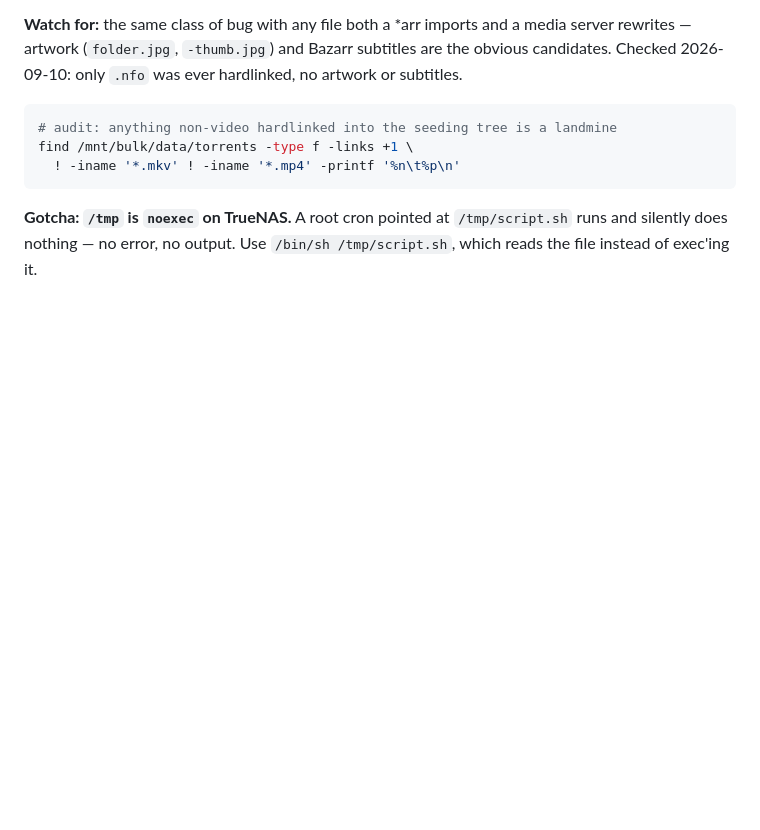
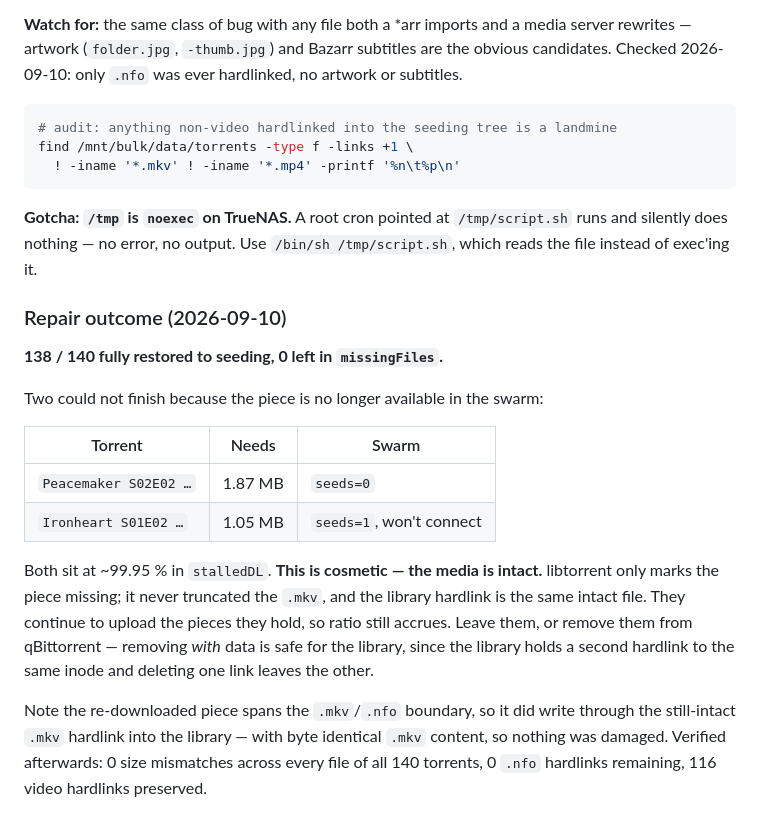
Before and after one commit to gOOrcio/mati-lab, a Markdown page: nas/qbittorrent/notes.md, the part around the change. Rendered like a GitHub page; blank space fills up the shorter version.

Commit message:
docs(qbittorrent): record the .nfo hardlink repair outcome
138/140 torrents restored to full seeding, 0 left in missingFiles. The two
stragglers are unseeded in the swarm, not damaged — libtorrent marks the
piece missing without truncating the .mkv, and the library hardlink is the
same intact file.

Verified post-repair: 0 size mismatches across every file of all 140
torrents, 0 .nfo hardlinks remaining, 116 video hardlinks preserved. Notes
why the boundary-piece re-download writing through the .mkv hardlink was
safe (byte-identical content).

Co-Authored-By: Claude Opus 5 <noreply@anthropic.com>
Claude-Session: https://claude.ai/code/session_01DtLN6AhnRV3TBoCDrpA2o7

```diff
--- a/nas/qbittorrent/notes.md
+++ b/nas/qbittorrent/notes.md
@@ -190,3 +190,28 @@ find /mnt/bulk/data/torrents -type f -links +1 \
 **Gotcha: `/tmp` is `noexec` on TrueNAS.** A root cron pointed at
 `/tmp/script.sh` runs and silently does nothing — no error, no output. Use
 `/bin/sh /tmp/script.sh`, which reads the file instead of exec'ing it.
+
+### Repair outcome (2026-09-10)
+
+**138 / 140 fully restored to seeding, 0 left in `missingFiles`.**
+
+Two could not finish because the piece is no longer available in the swarm:
+
+| Torrent | Needs | Swarm |
+|---|---|---|
+| `Peacemaker S02E02 …` | 1.87 MB | `seeds=0` |
+| `Ironheart S01E02 …` | 1.05 MB | `seeds=1`, won't connect |
+
+Both sit at ~99.95 % in `stalledDL`. **This is cosmetic — the media is
+intact.** libtorrent only marks the piece missing; it never truncated the
+`.mkv`, and the library hardlink is the same intact file. They continue to
+upload the pieces they hold, so ratio still accrues. Leave them, or remove
+them from qBittorrent — removing *with* data is safe for the library, since
+the library holds a second hardlink to the same inode and deleting one link
+leaves the other.
+
+Note the re-downloaded piece spans the `.mkv`/`.nfo` boundary, so it did
+write through the still-intact `.mkv` hardlink into the library — with byte
+identical `.mkv` content, so nothing was damaged. Verified afterwards:
+0 size mismatches across every file of all 140 torrents, 0 `.nfo` hardlinks
+remaining, 116 video hardlinks preserved.
```
